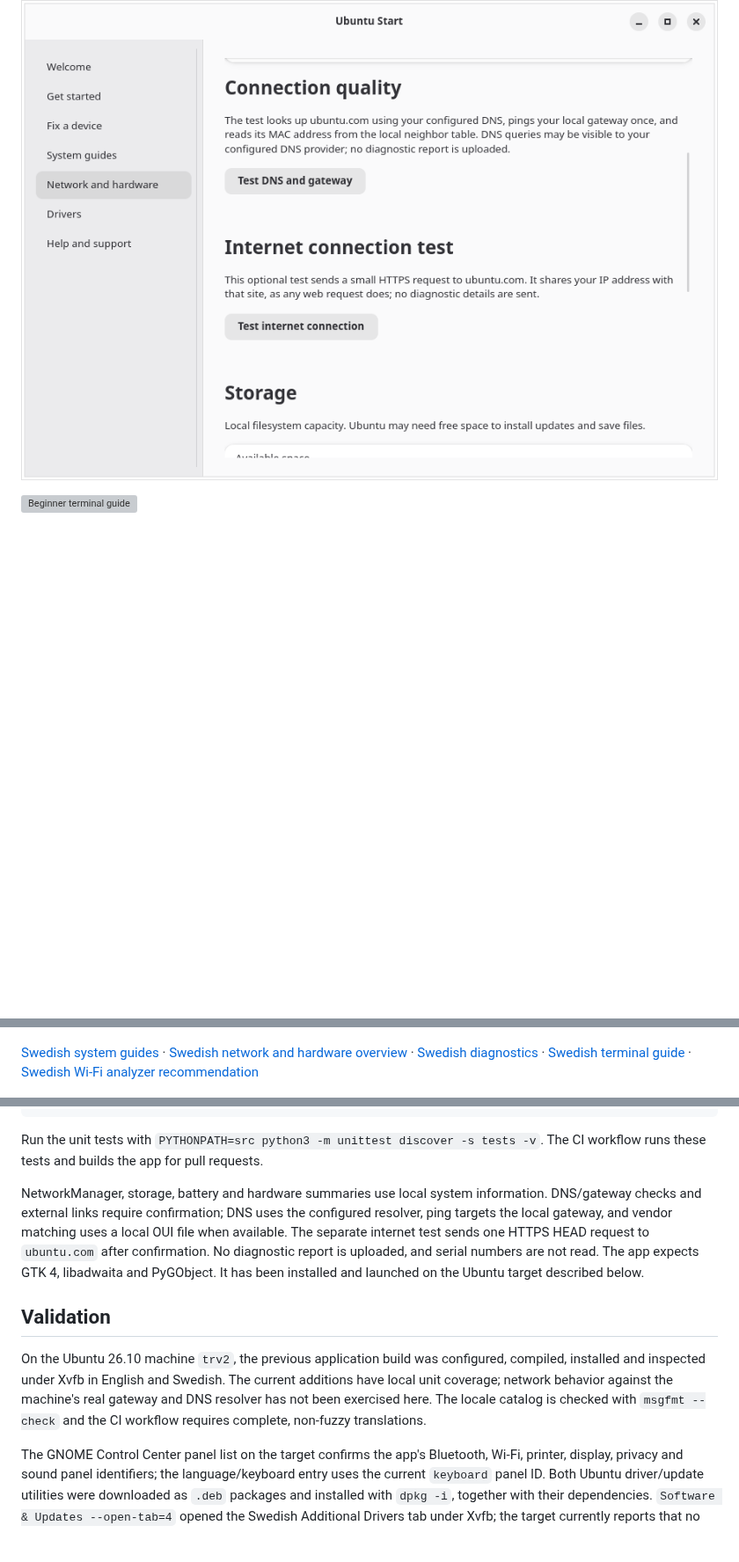
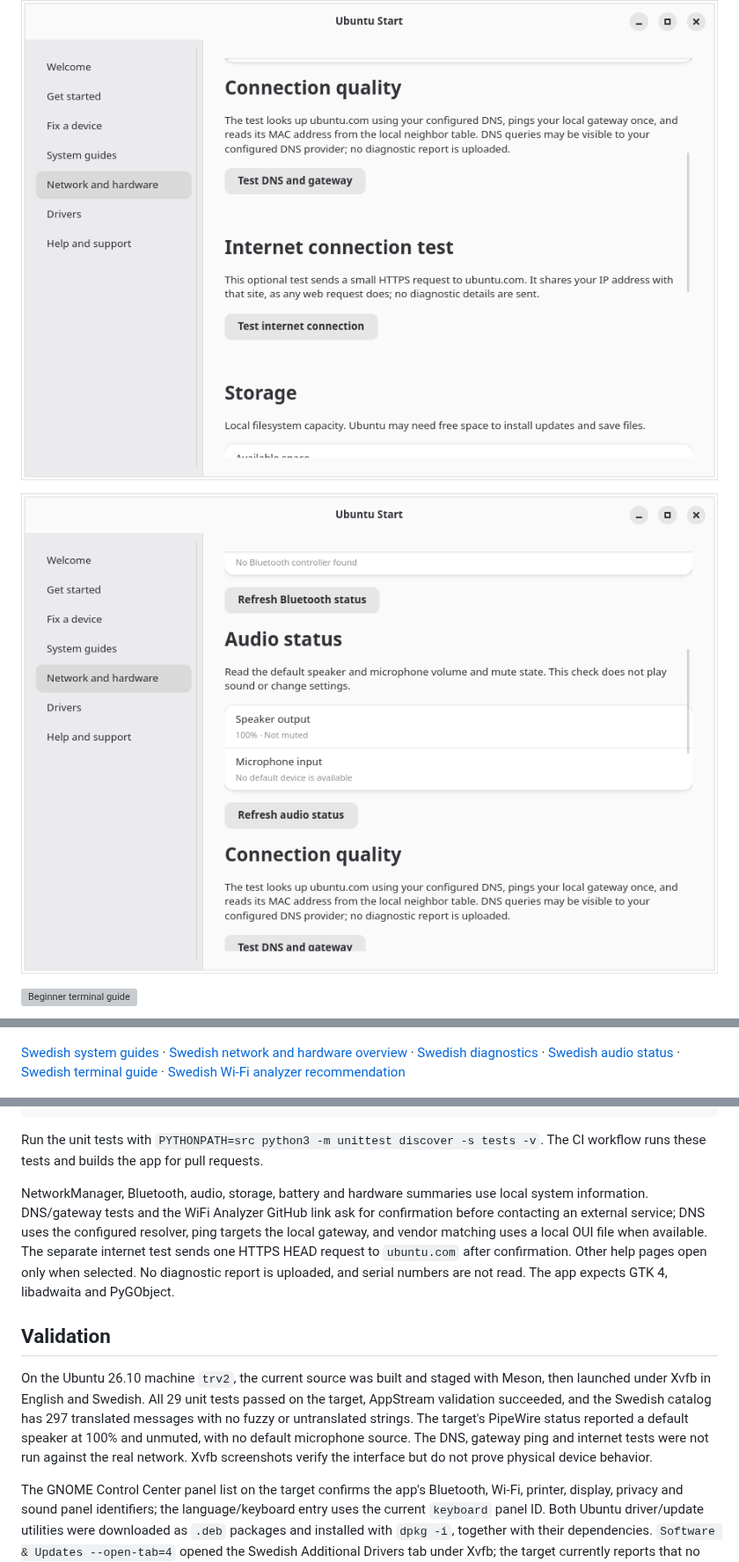
Before and after one commit to yeager/ubuntu-start, a Markdown page: README.md, 3 parts joined by grey strips. Shown at 88% size. Drawn GitHub-style; pictures changed too: screenshots/audio-status-en.png (added); blank space fills up the shorter version; grey boxes are pictures that could not be loaded.

Commit message:
Add read-only audio status checks

```diff
--- a/README.md
+++ b/README.md
@@ -16,11 +16,13 @@ An Ubuntu Desktop guide for first-run setup and device troubleshooting.
 
 ![Optional DNS and gateway diagnostics](screenshots/network-diagnostics-en.png)
 
+![Read-only speaker and microphone status](screenshots/audio-status-en.png)
+
 ![Beginner terminal guide](screenshots/terminal-guide-en.png)
 
 ![WiFi Analyzer recommendation in the Wi-Fi troubleshooting guide](screenshots/wifi-analyzer-en.png)
 
-[Swedish system guides](screenshots/system-guides-sv.png) · [Swedish network and hardware overview](screenshots/network-hardware-sv.png) · [Swedish diagnostics](screenshots/network-diagnostics-sv.png) · [Swedish terminal guide](screenshots/terminal-guide-sv.png) · [Swedish Wi-Fi analyzer recommendation](screenshots/wifi-analyzer-sv.png)
+[Swedish system guides](screenshots/system-guides-sv.png) · [Swedish network and hardware overview](screenshots/network-hardware-sv.png) · [Swedish diagnostics](screenshots/network-diagnostics-sv.png) · [Swedish audio status](screenshots/audio-status-sv.png) · [Swedish terminal guide](screenshots/terminal-guide-sv.png) · [Swedish Wi-Fi analyzer recommendation](screenshots/wifi-analyzer-sv.png)
 
 ![Ubuntu help links and privacy-conscious system summary](screenshots/help-en.png)
 
@@ -73,11 +76,11 @@ LANGUAGE=sv UBUNTU_START_LOCALEDIR="$PWD/build/locale" python3 src/ubuntu_start.
 
 Run the unit tests with `PYTHONPATH=src python3 -m unittest discover -s tests -v`. The CI workflow runs these tests and builds the app for pull requests.
 
-NetworkManager, storage, battery and hardware summaries use local system information. DNS/gateway checks and external links require confirmation; DNS uses the configured resolver, ping targets the local gateway, and vendor matching uses a local OUI file when available. The separate internet test sends one HTTPS HEAD request to `ubuntu.com` after confirmation. No diagnostic report is uploaded, and serial numbers are not read. The app expects GTK 4, libadwaita and PyGObject. It has been installed and launched on the Ubuntu target described below.
+NetworkManager, Bluetooth, audio, storage, battery and hardware summaries use local system information. DNS/gateway tests and the WiFi Analyzer GitHub link ask for confirmation before contacting an external service; DNS uses the configured resolver, ping targets the local gateway, and vendor matching uses a local OUI file when available. The separate internet test sends one HTTPS HEAD request to `ubuntu.com` after confirmation. Other help pages open only when selected. No diagnostic report is uploaded, and serial numbers are not read. The app expects GTK 4, libadwaita and PyGObject.
 
 ## Validation
 
-On the Ubuntu 26.10 machine `trv2`, the previous application build was configured, compiled, installed and inspected under Xvfb in English and Swedish. The current additions have local unit coverage; network behavior against the machine's real gateway and DNS resolver has not been exercised here. The locale catalog is checked with `msgfmt --check` and the CI workflow requires complete, non-fuzzy translations.
+On the Ubuntu 26.10 machine `trv2`, the current source was built and staged with Meson, then launched under Xvfb in English and Swedish. All 29 unit tests passed on the target, AppStream validation succeeded, and the Swedish catalog has 297 translated messages with no fuzzy or untranslated strings. The target's PipeWire status reported a default speaker at 100% and unmuted, with no default microphone source. The DNS, gateway ping and internet tests were not run against the real network. Xvfb screenshots verify the interface but do not prove physical device behavior.
 
 The GNOME Control Center panel list on the target confirms the app's Bluetooth, Wi-Fi, printer, display, privacy and sound panel identifiers; the language/keyboard entry uses the current `keyboard` panel ID. Both Ubuntu driver/update utilities were downloaded as `.deb` packages and installed with `dpkg -i`, together with their dependencies. `Software & Updates --open-tab=4` opened the Swedish Additional Drivers tab under Xvfb; the target currently reports that no proprietary drivers are in use. Update Manager displayed its Swedish updates screen. `dpkg --audit` is clean and `apt-get check` reports no dependency errors. A final check found no pending upgrades and no reboot-required marker. GUI inspection ran under Xvfb, which cannot verify hardware acceleration or physical-device behavior.
 
```
Also changed, not shown: other parts of README.md (+1 -0 lines), screenshots/audio-status-sv.png (added), 5 other files.
